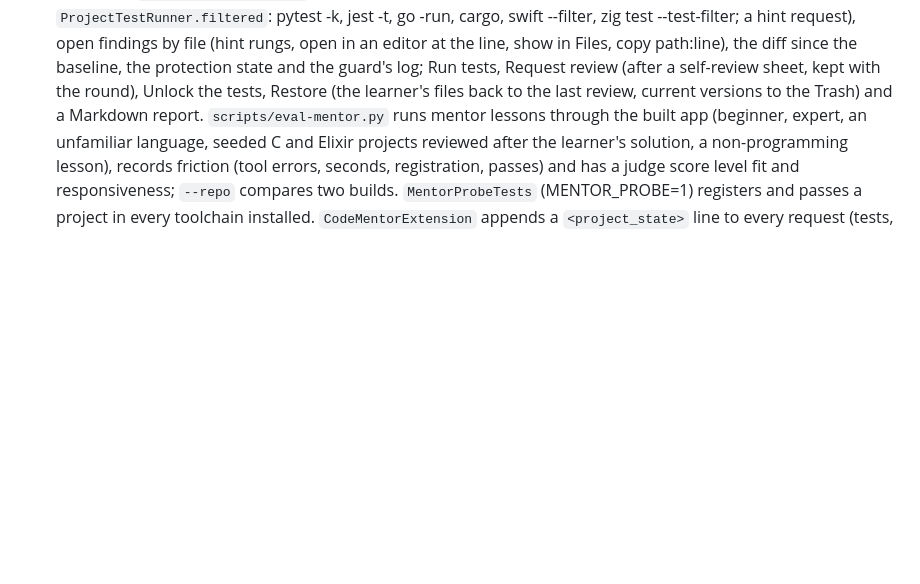
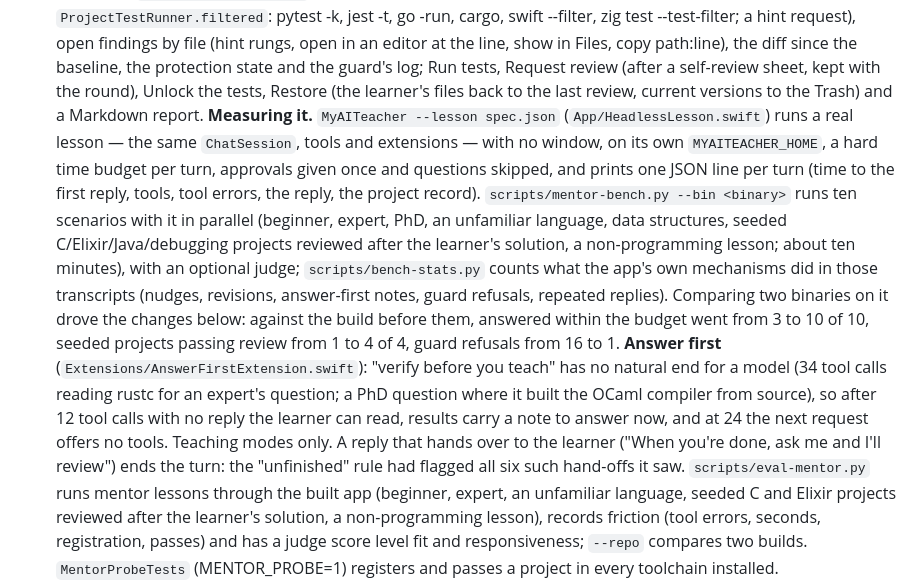
Before and after one commit to saqlain5544/my-ai-teacher, a Markdown page: ARCHITECTURE.md, the part around the change. GitHub-like rendering; blank space fills up the shorter version.

Commit message:
docs: headless lessons, the bench, answer first

```diff
--- a/ARCHITECTURE.md
+++ b/ARCHITECTURE.md
@@ -391,6 +391,21 @@ leaves for their own editor mid-turn, and App Nap would otherwise throttle the s
   copy path:line), the diff since the baseline, the protection state and the guard's log; Run tests, Request review
   (after a self-review sheet, kept with the round), Unlock the tests, Restore (the learner's files back to the last
   review, current versions to the Trash) and a Markdown report.
+  **Measuring it.** `MyAITeacher --lesson spec.json` (`App/HeadlessLesson.swift`) runs a real lesson — the same
+  `ChatSession`, tools and extensions — with no window, on its own `MYAITEACHER_HOME`, a hard time budget per turn,
+  approvals given once and questions skipped, and prints one JSON line per turn (time to the first reply, tools, tool
+  errors, the reply, the project record). `scripts/mentor-bench.py --bin <binary>` runs ten scenarios with it in
+  parallel (beginner, expert, PhD, an unfamiliar language, data structures, seeded C/Elixir/Java/debugging projects
+  reviewed after the learner's solution, a non-programming lesson; about ten minutes), with an optional judge;
+  `scripts/bench-stats.py` counts what the app's own mechanisms did in those transcripts (nudges, revisions,
+  answer-first notes, guard refusals, repeated replies). Comparing two binaries on it drove the changes below:
+  against the build before them, answered within the budget went from 3 to 10 of 10, seeded projects passing review
+  from 1 to 4 of 4, guard refusals from 16 to 1.
+  **Answer first** (`Extensions/AnswerFirstExtension.swift`): "verify before you teach" has no natural end for a model
+  (34 tool calls reading rustc for an expert's question; a PhD question where it built the OCaml compiler from
+  source), so after 12 tool calls with no reply the learner can read, results carry a note to answer now, and at 24
+  the next request offers no tools. Teaching modes only. A reply that hands over to the learner ("When you're done,
+  ask me and I'll review") ends the turn: the "unfinished" rule had flagged all six such hand-offs it saw.
   `scripts/eval-mentor.py` runs mentor lessons through the built app (beginner, expert, an unfamiliar language,
   seeded C and Elixir projects reviewed after the learner's solution, a non-programming lesson), records friction
   (tool errors, seconds, registration, passes) and has a judge score level fit and responsiveness; `--repo` compares
```
